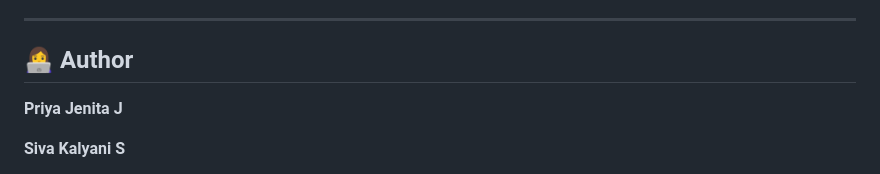
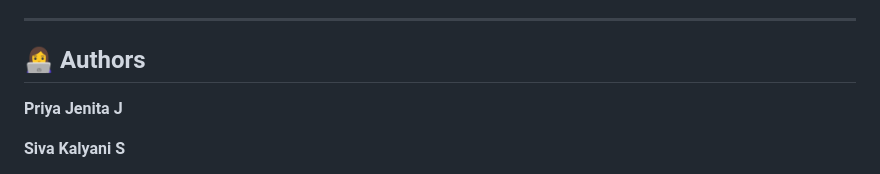
Before and after one commit to PRIYA-JENITA/Campus-Food-Sharing-Platform, a Markdown page: README.md, the part around the change. GitHub-like rendering.

```diff
--- a/README.md
+++ b/README.md
@@ -184,7 +184,7 @@ service cloud.firestore {
 
 ---
 
-## 👩‍💻 Author
+## 👩‍💻 Authors
 
 **Priya Jenita J**
 
```
